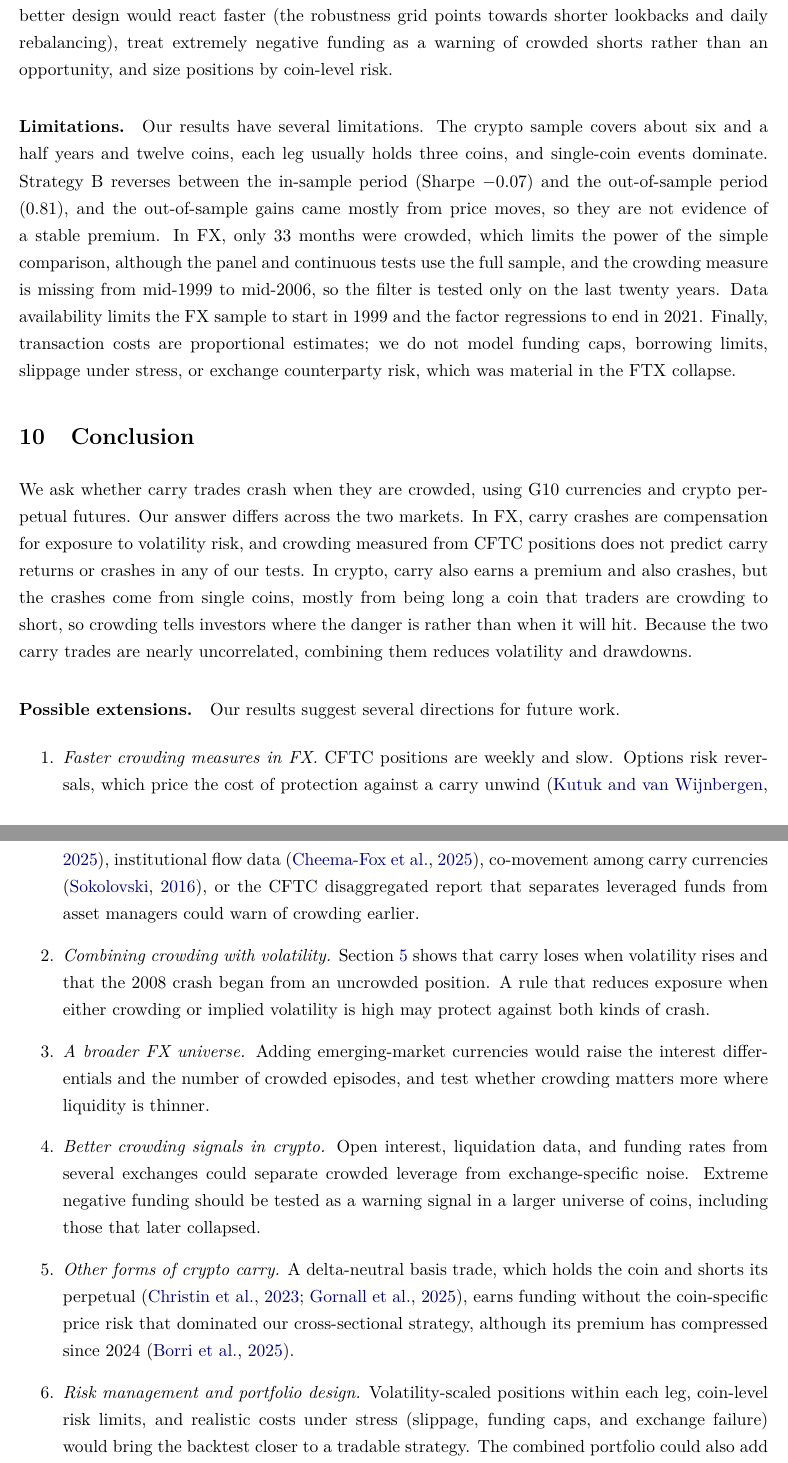
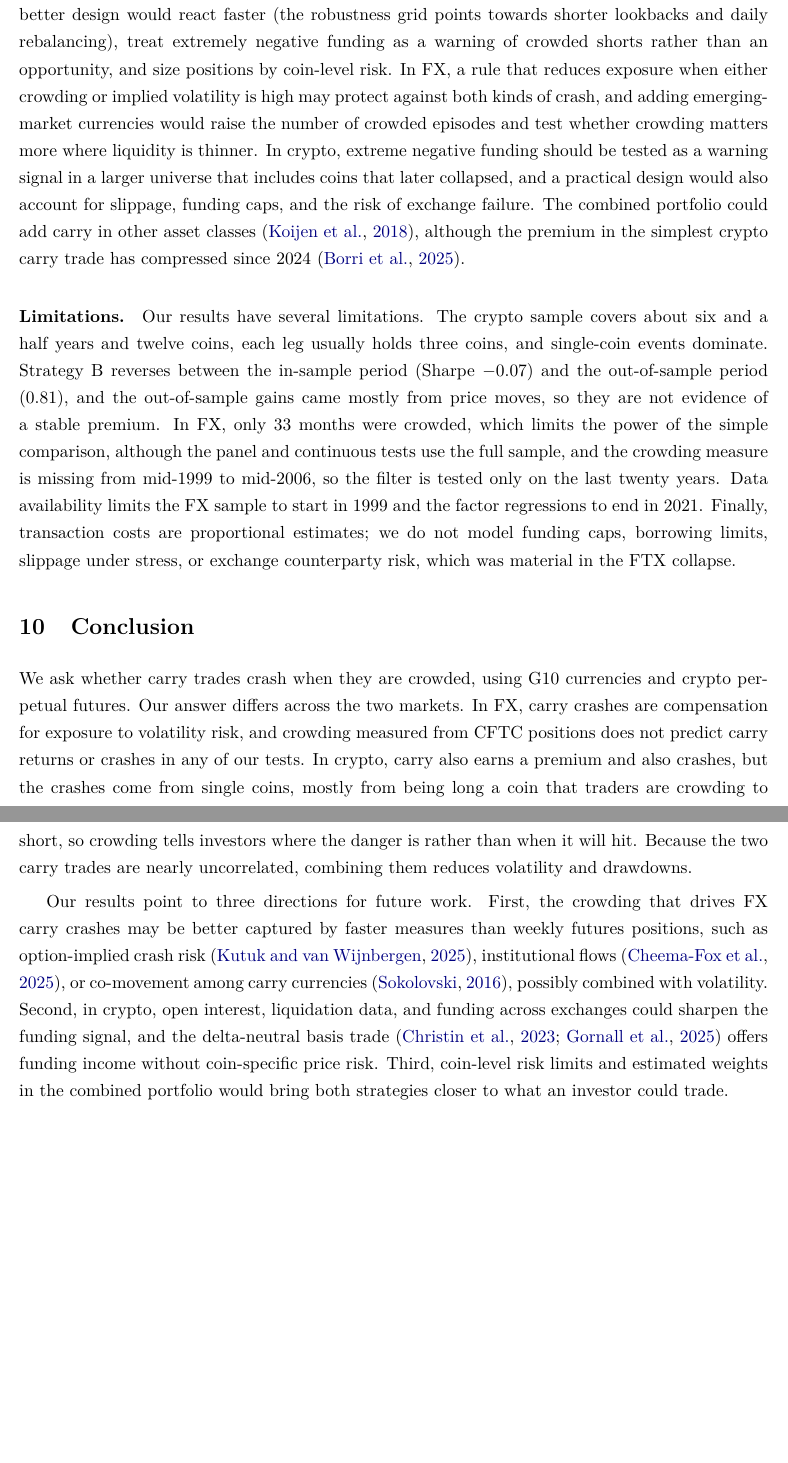
Before and after one commit to rezazamani2329/currency-crypto-carry, a LaTeX paper (paper/crowded_carry_paper.tex): two parts of pages 28 and 29 of 32, joined at a grey line, cut so that both start at the same text, the shorter picture padded with empty space. Compiled offline with pdfLaTeX.

Commit message:
Paper: journal-style conclusion; extension details moved to Discussion

```diff
--- a/paper/crowded_carry_paper.tex
+++ b/paper/crowded_carry_paper.tex
@@ -659,7 +659,7 @@ In foreign exchange, our results agree with the risk-based view of carry. G10 ca
 In crypto, the funding rate is a direct and fast measure of crowded leveraged demand. Sorting on it collects real income, but it also places the strategy against the crowd on both sides. Being short crowded longs lost money in the 2021 retail rally, and being long crowded shorts lost money in the 2022 collapses. This is consistent with \citet{Schmeling2025}, who find that high funding reflects leveraged retail demand meeting scarce arbitrage capital, and with \citet{Christin2023}, who find that the funding trade suffered most in the Terra and FTX collapses. Our cross-sectional design adds that the losses come from the coins at the extremes of the funding distribution. The fall in funding income after 2024 (from 12.3\% to 3.1\% a year) matches the compression of the Bitcoin funding premium documented by \citet{Borri2025}. Crowding therefore tells an investor \emph{where} the risk sits rather than \emph{when} it will materialise.
 
 \paragraph{Implications.}
-For FX investors, CFTC positioning data are not a reliable timing signal; the small out-of-sample gain from the filter is not significant, and protection against volatility shocks matters more. For crypto, sorting on funding alone exposes a portfolio to single-coin collapses. A better design would react faster (the robustness grid points towards shorter lookbacks and daily rebalancing), treat extremely negative funding as a warning of crowded shorts rather than an opportunity, and size positions by coin-level risk.
+For FX investors, CFTC positioning data are not a reliable timing signal; the small out-of-sample gain from the filter is not significant, and protection against volatility shocks matters more. For crypto, sorting on funding alone exposes a portfolio to single-coin collapses. A better design would react faster (the robustness grid points towards shorter lookbacks and daily rebalancing), treat extremely negative funding as a warning of crowded shorts rather than an opportunity, and size positions by coin-level risk. In FX, a rule that reduces exposure when either crowding or implied volatility is high may protect against both kinds of crash, and adding emerging-market currencies would raise the number of crowded episodes and test whether crowding matters more where liquidity is thinner. In crypto, extreme negative funding should be tested as a warning signal in a larger universe that includes coins that later collapsed, and a practical design would also account for slippage, funding caps, and the risk of exchange failure. The combined portfolio could add carry in other asset classes \citep{Koijen2018}, although the premium in the simplest crypto carry trade has compressed since 2024 \citep{Borri2025}.
 
 \paragraph{Limitations.}
 Our results have several limitations. The crypto sample covers about six and a half years and twelve coins, each leg usually holds three coins, and single-coin events dominate. Strategy~B reverses between the in-sample period (Sharpe $-0.07$) and the out-of-sample period (0.81), and the out-of-sample gains came mostly from price moves, so they are not evidence of a stable premium. In FX, only 33 months were crowded, which limits the power of the simple comparison, although the panel and continuous tests use the full sample, and the crowding measure is missing from mid-1999 to mid-2006, so the filter is tested only on the last twenty years. Data availability limits the FX sample to start in 1999 and the factor regressions to end in 2021. Finally, transaction costs are proportional estimates; we do not model funding caps, borrowing limits, slippage under stress, or exchange counterparty risk, which was material in the FTX collapse.
@@ -670,15 +670,7 @@ Our results have several limitations. The crypto sample covers about six and a h
 
 We ask whether carry trades crash when they are crowded, using G10 currencies and crypto perpetual futures. Our answer differs across the two markets. In FX, carry crashes are compensation for exposure to volatility risk, and crowding measured from CFTC positions does not predict carry returns or crashes in any of our tests. In crypto, carry also earns a premium and also crashes, but the crashes come from single coins, mostly from being long a coin that traders are crowding to short, so crowding tells investors where the danger is rather than when it will hit. Because the two carry trades are nearly uncorrelated, combining them reduces volatility and drawdowns.
 
-\paragraph{Possible extensions.} Our results suggest several directions for future work.
-\begin{enumerate}
-\item \emph{Faster crowding measures in FX.} CFTC positions are weekly and slow. Options risk reversals, which price the cost of protection against a carry unwind \citep{Kutuk2025}, institutional flow data \citep{CheemaFox2025}, co-movement among carry currencies \citep{Sokolovski2016}, or the CFTC disaggregated report that separates leveraged funds from asset managers could warn of crowding earlier.
-\item \emph{Combining crowding with volatility.} Section~\ref{sec:fx} shows that carry loses when volatility rises and that the 2008 crash began from an uncrowded position. A rule that reduces exposure when either crowding or implied volatility is high may protect against both kinds of crash.
-\item \emph{A broader FX universe.} Adding emerging-market currencies would raise the interest differentials and the number of crowded episodes, and test whether crowding matters more where liquidity is thinner.
-\item \emph{Better crowding signals in crypto.} Open interest, liquidation data, and funding rates from several exchanges could separate crowded leverage from exchange-specific noise. Extreme negative funding should be tested as a warning signal in a larger universe of coins, including those that later collapsed.
-\item \emph{Other forms of crypto carry.} A delta-neutral basis trade, which holds the coin and shorts its perpetual \citep{Christin2023, Gornall2025}, earns funding without the coin-specific price risk that dominated our cross-sectional strategy, although its premium has compressed since 2024 \citep{Borri2025}.
-\item \emph{Risk management and portfolio design.} Volatility-scaled positions within each leg, coin-level risk limits, and realistic costs under stress (slippage, funding caps, and exchange failure) would bring the backtest closer to a tradable strategy. The combined portfolio could also add carry in other asset classes, as in \citet{Koijen2018}, and use estimated rather than equal weights.
-\end{enumerate}
+Our results point to three directions for future work. First, the crowding that drives FX carry crashes may be better captured by faster measures than weekly futures positions, such as option-implied crash risk \citep{Kutuk2025}, institutional flows \citep{CheemaFox2025}, or co-movement among carry currencies \citep{Sokolovski2016}, possibly combined with volatility. Second, in crypto, open interest, liquidation data, and funding across exchanges could sharpen the funding signal, and the delta-neutral basis trade \citep{Christin2023, Gornall2025} offers funding income without coin-specific price risk. Third, coin-level risk limits and estimated weights in the combined portfolio would bring both strategies closer to what an investor could trade.
 
 \paragraph{Data availability.} All data used in this paper are public: FRED (Federal Reserve H.10 spot rates and OECD interest rates), the CFTC Commitments of Traders reports, the Binance public data archive, and the carry factor portfolios of \citet{LRV2011}. The raw downloads, cleaned data, code, and the replication package are available at \url{https://github.com/rezazamani2329/currency-crypto-carry}; Appendix~\ref{app:rep} describes how to reproduce every table and figure.
 
```
Also changed, not shown: paper/crowded_carry_paper.pdf, 1 other file.
